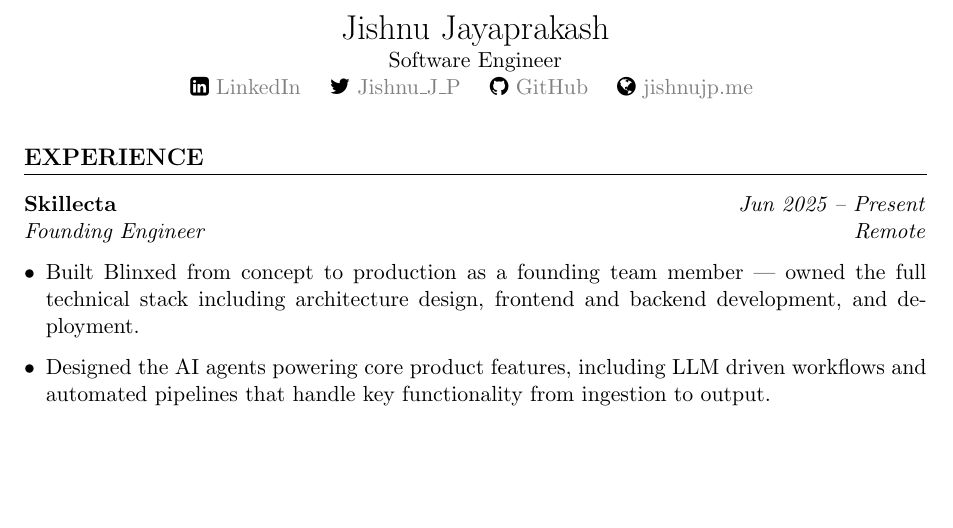
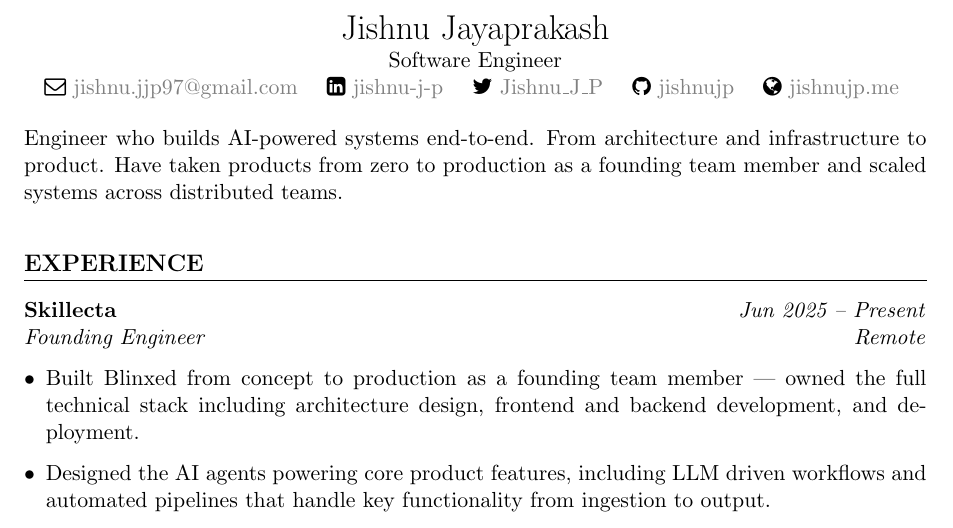
Before and after one commit to jishnujp/jishnujp.github.io, a LaTeX CV (latex/resume.tex): part of page 1 of 3, cut so that both start at the same text, the shorter picture padded with empty space. Compiled offline with pdfLaTeX.

Commit message:
Update contact information and enhance resume content

```diff
--- a/latex/resume.tex
+++ b/latex/resume.tex
@@ -24,13 +24,17 @@
 \begin{center}
     {\LARGE Jishnu Jayaprakash} \\
     Software Engineer \\
-    % \faEnvelopeO~\href{mailto:first.last@resumeworded.com}{\textcolor{gray}{jishnujp.me}} \quad
-    \faLinkedinSquare~\href{https://www.linkedin.com/in/jishnu-jayaprakash-813488156}{\textcolor{gray}{LinkedIn}} \quad
+    \faEnvelopeO~\href{mailto:jishnu.jjp97@gmail.com}{\textcolor{gray}{jishnu.jjp97@gmail.com}} \quad
+    \faLinkedinSquare~\href{https://www.linkedin.com/in/jishnu-j-p}{\textcolor{gray}{jishnu-j-p}} \quad
     \faTwitter~\href{https://x.com/Jishnu_J_P}{\textcolor{gray}{Jishnu\_J\_P}} \quad
-    \faGithub~\href{https://github.com/jishnujp}{\textcolor{gray}{GitHub}} \quad
+    \faGithub~\href{https://github.com/jishnujp}{\textcolor{gray}{jishnujp}} \quad
     \faGlobe~\href{https://jishnujp.me}{\textcolor{gray}{jishnujp.me}} \quad
 
 \end{center}
+
+\vspace{0.5em}
+
+Engineer who builds AI-powered systems end-to-end. From architecture and infrastructure to product. Have taken products from zero to production as a founding team member and scaled systems across distributed teams.
 
 \vspace{0.5em}
 
@@ -67,6 +71,8 @@
     \item Built an automated legal document analysis system using LLM agents, reducing processing time while ensuring high accuracy in document analysis.
 \end{itemize}
 
+\pagebreak
+
 % PROJECTS
 \section*{PROJECTS}
 
```
Also changed, not shown: latex/resume.tex (2 more changed lines).
